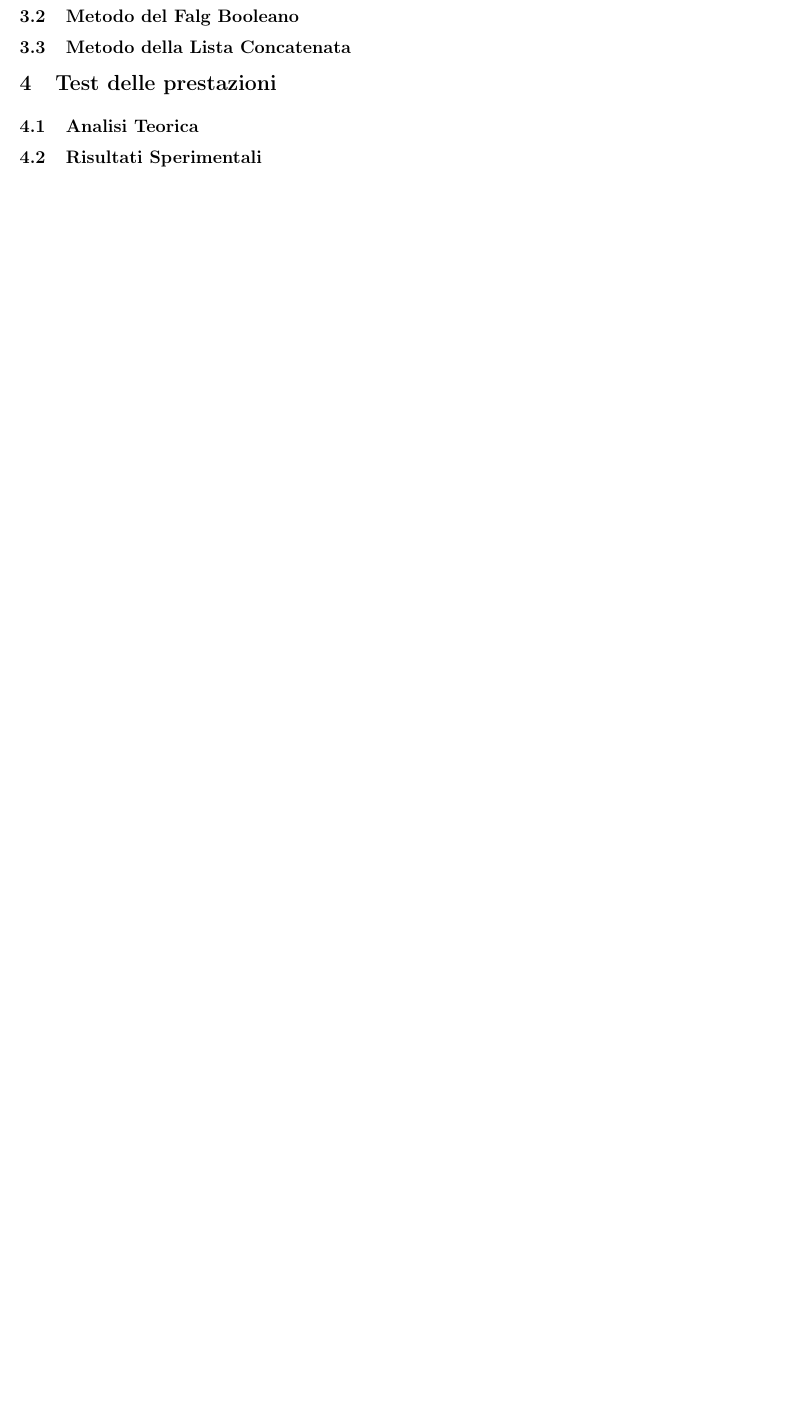
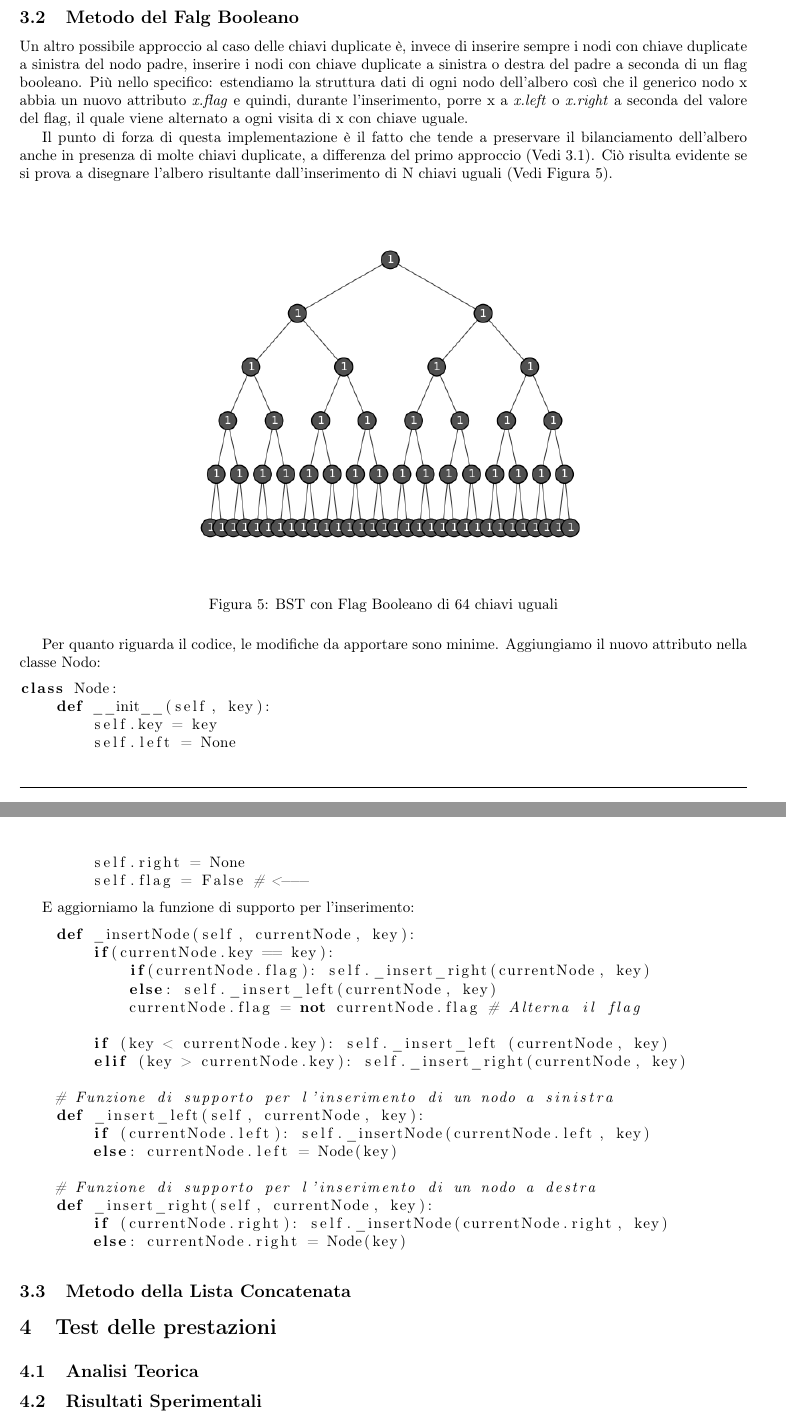
Before and after one commit to NiccoloCase/relazione-lab-algoritmi, a LaTeX document (relazione.tex): part of page 6 of 7 before the commit and two parts of pages 7 and 8 of 9 after it, the two joined at a grey line, cut so that both start at the same text, the shorter picture padded with empty space. Compiled offline with pdfLaTeX.

Commit message:
flag tree

```diff
--- a/relazione.tex
+++ b/relazione.tex
@@ -298,11 +312,60 @@ Questo può portare a complicazioni nella ricerca, che verrà affrontata in segu
+\subsection{Metodo del Falg Booleano}
+\label{subsec:fag-implementation}
+
+Un altro possibile approccio al caso delle chiavi duplicate è, invece di inserire sempre i nodi con chiave duplicate a sinistra del nodo padre, inserire i nodi con chiave duplicate a sinistra o destra del padre a seconda di un flag booleano. Più nello specifico: estendiamo la struttura dati di ogni nodo dell'albero così che il generico nodo x abbia un nuovo attributo \textit{x.flag} e quindi, durante l'inserimento, porre x a \textit{x.left} o \textit{x.right} a seconda del valore del flag, il quale viene alternato a ogni visita di x con chiave uguale.
+
+Il punto di forza di questa implementazione è il fatto che tende a preservare il bilanciamento dell'albero anche in presenza di molte chiavi duplicate, a differenza del primo approccio (Vedi \ref{subsec:normal-implementation}). Ciò risulta evidente se si prova a disegnare l'albero risultante dall'inserimento di N chiavi uguali (Vedi \cref{fig:bst-flag}).
+
+
+
+\begin{figure}[H]
+  \centering
+  \includegraphics[width=0.7\textwidth]{./images/bst-flag}
+  \caption{BST con Flag Booleano di 64 chiavi uguali}
+  \label{fig:bst-flag}
+\end{figure}
+
+
+
+Per quanto riguarda il codice, le modifiche da apportare sono minime.
+Aggiungiamo il nuovo attributo nella classe Nodo:
+
+\begin{lstlisting}[language=Python]
+class Node:
+    def __init__(self, key):
+        self.key = key
+        self.left = None
+        self.right = None
+        self.flag = False # <---
+\end{lstlisting}
+
+E aggiorniamo la funzione di supporto per l'inserimento:
+
+\begin{lstlisting}[language=Python]
+    def _insertNode(self, currentNode, key):
+        if(currentNode.key == key):
+            if(currentNode.flag): self._insert_right(currentNode, key)
+            else: self._insert_left(currentNode, key)
+            currentNode.flag = not currentNode.flag # Alterna il flag
+
+        if (key < currentNode.key): self._insert_left (currentNode, key)
+        elif (key > currentNode.key): self._insert_right(currentNode, key)
+
+    # Funzione di supporto per l'inserimento di un nodo a sinistra
+    def _insert_left(self, currentNode, key):
+        if (currentNode.left): self._insertNode(currentNode.left, key)
+        else: currentNode.left = Node(key)
+
+    # Funzione di supporto per l'inserimento di un nodo a destra
+    def _insert_right(self, currentNode, key):
+        if (currentNode.right): self._insertNode(currentNode.right, key)
+        else: currentNode.right = Node(key)
+\end{lstlisting}
 
 
 
 
 
-
-\subsection{Metodo del Falg Booleano}
-\label{subsec:fag-implementation}
 
 
 
```
Also changed, not shown: images/bst-flag.png (added), images/bst-normal-img3.png (added), relazione.pdf, relazione.tex (33 more changed lines), 4 other files.
